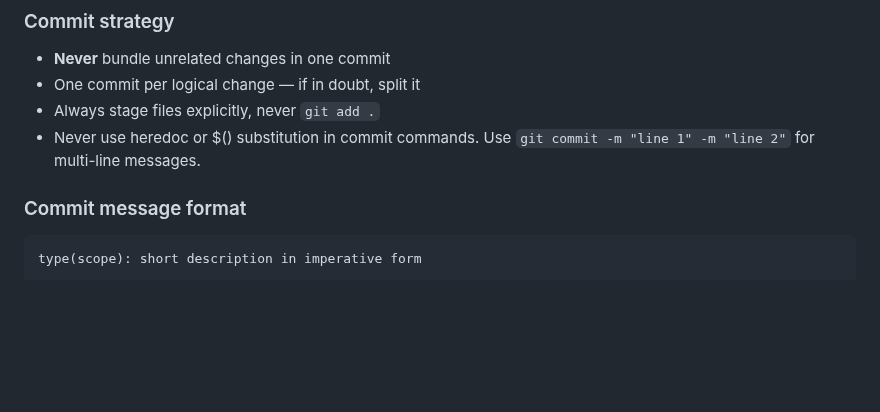
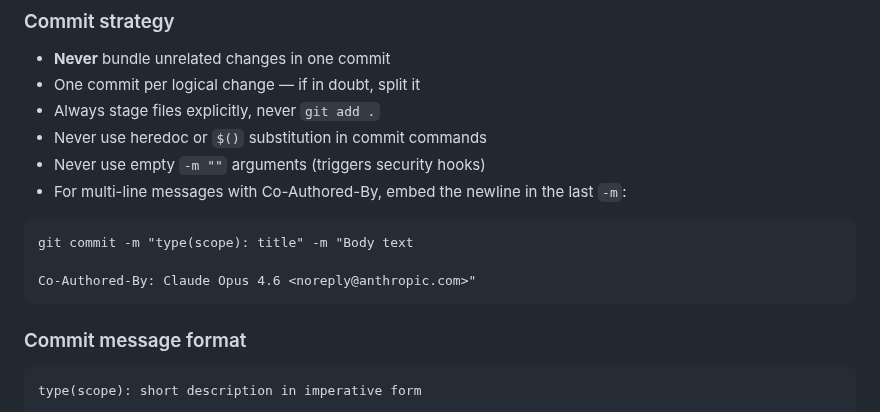
Before and after one commit to jarnesjo/odlingsguiden, a Markdown page: CLAUDE.md, the part around the change. Drawn GitHub-style; blank space fills up the shorter version.

Commit message:
docs(claude): add commit command format rules
Prevent security hook triggers: no empty -m args, no heredoc/$().
Embed newline in last -m for clean Co-Authored-By formatting.

Co-Authored-By: Claude Opus 4.6 <noreply@anthropic.com>

````diff
--- a/CLAUDE.md
+++ b/CLAUDE.md
@@ -263,7 +263,15 @@ Background: `docs/research/f1-frodebatten.md`
 - **Never** bundle unrelated changes in one commit
 - One commit per logical change — if in doubt, split it
 - Always stage files explicitly, never `git add .`
-- Never use heredoc or $() substitution in commit commands. Use `git commit -m "line 1" -m "line 2"` for multi-line messages.
+- Never use heredoc or `$()` substitution in commit commands
+- Never use empty `-m ""` arguments (triggers security hooks)
+- For multi-line messages with Co-Authored-By, embed the newline in the last `-m`:
+
+```text
+git commit -m "type(scope): title" -m "Body text
+
+Co-Authored-By: Claude Opus 4.6 <noreply@anthropic.com>"
+```
 
 ### Commit message format
 
````
